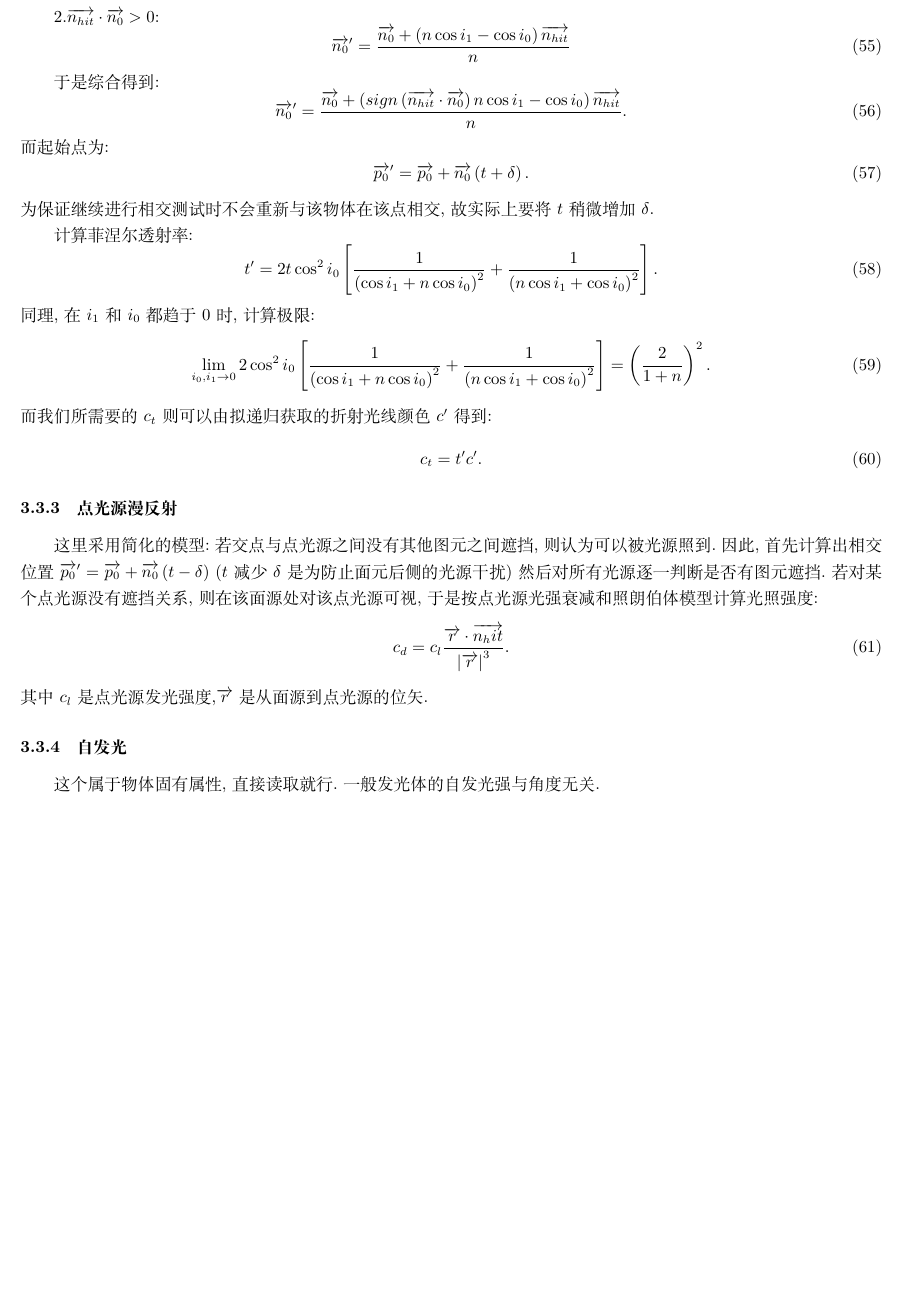
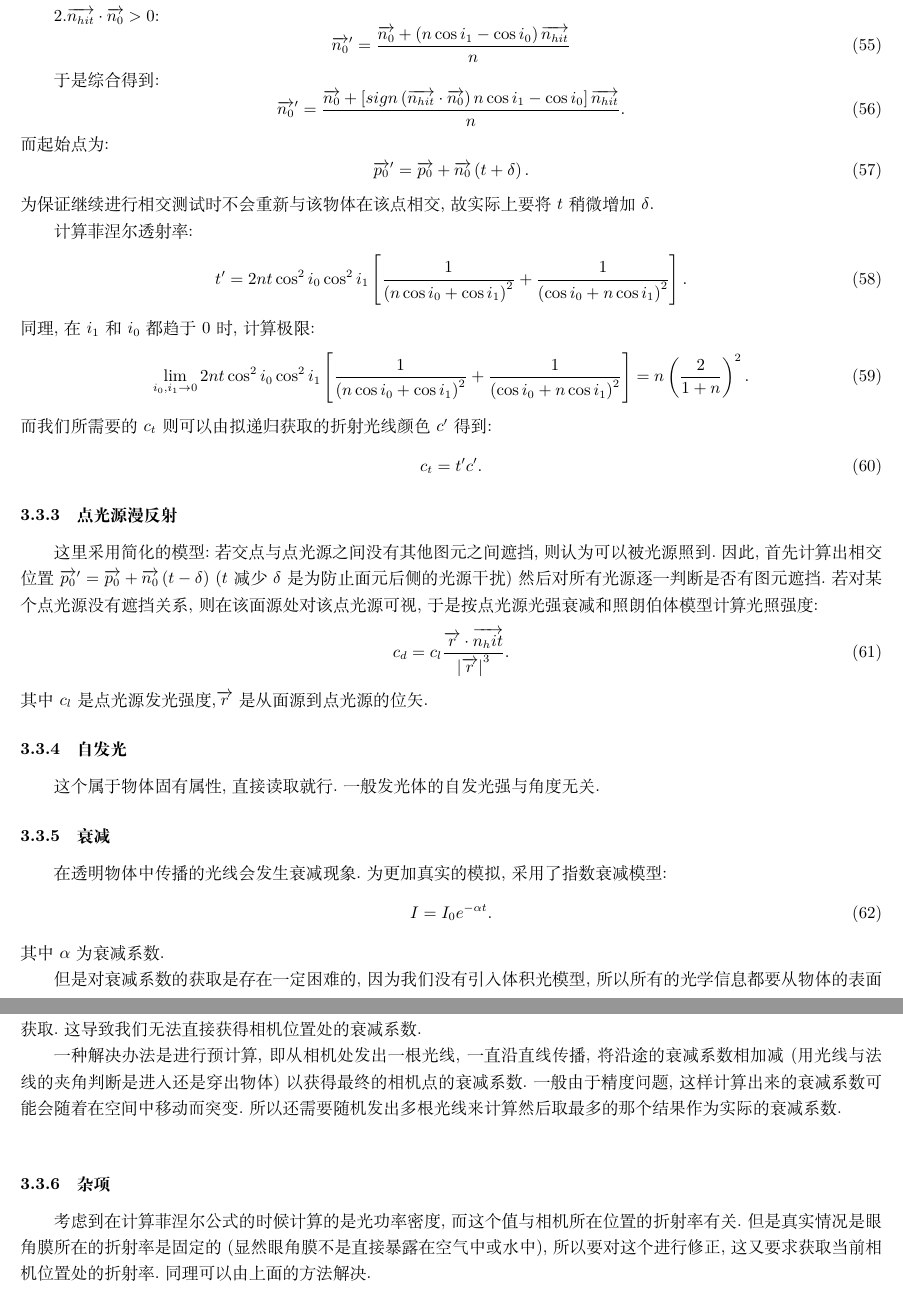
Before and after one commit to LRLVEC/RayTracing, a LaTeX document (Theory/RayTracingTheory.tex): part of page 10 of 10 before the commit and two parts of pages 10 and 11 of 11 after it, the two joined at a grey line, cut so that both start at the same text, the shorter picture padded with empty space. Compiled offline with XeLaTeX.

Commit message:
Corrected theory

```diff
--- a/Theory/RayTracingTheory.tex
+++ b/Theory/RayTracingTheory.tex
@@ -523,14 +524,14 @@
                 为保证继续进行相交测试时不会重新与该物体在该点相交,故实际上要将$t$稍微增加$\delta$.\\
                 \indent 计算菲涅尔透射率:
                 \begin{equation}
-                    t'=2t\cos^2{i_0}\left[\frac{1}{\left(\cos{i_1}+n\cos{i_0}\right)^2}+
-                    \frac{1}{\left(n\cos{i_1}+\cos{i_0}\right)^2}\right].
+                    t'=2nt\cos^2{i_0}\cos^2{i_1}\left[\frac{1}{\left(n\cos{i_0}+\cos{i_1}\right)^2}+
+                    \frac{1}{\left(\cos{i_0}+n\cos{i_1}\right)^2}\right].
                 \end{equation}
                 同理,在$i_1$和$i_0$都趋于0时,计算极限:
                 \begin{equation}
-                    \lim_{i_0,i_1\rightarrow 0}2\cos^2{i_0}\left[\frac{1}{\left(\cos{i_1}+n\cos{i_0}\right)^2}+
-                    \frac{1}{\left(n\cos{i_1}+\cos{i_0}\right)^2}\right]=
-                    \left(\frac{2}{1+n}\right)^2.
+                    \lim_{i_0,i_1\rightarrow 0}2nt\cos^2{i_0}\cos^2{i_1}\left[\frac{1}{\left(n\cos{i_0}+\cos{i_1}\right)^2}+
+                    \frac{1}{\left(\cos{i_0}+n\cos{i_1}\right)^2}\right]=
+                    n\left(\frac{2}{1+n}\right)^2.
                 \end{equation}
                 而我们所需要的$c_t$则可以由拟递归获取的折射光线颜色$c'$得到:
                 \begin{equation}
@@ -548,4 +549,21 @@
                 其中$c_l$是点光源发光强度,$\overrightarrow{r}$是从面源到点光源的位矢.
             \subsubsection{自发光}
                 这个属于物体固有属性,直接读取就行.一般发光体的自发光强与角度无关.
+            \subsubsection{衰减}
+                在透明物体中传播的光线会发生衰减现象.为更加真实的模拟,采用了指数衰减模型:
+                \begin{equation}
+                    I=I_0e^{-\alpha t}.
+                \end{equation}
+                其中$\alpha$为衰减系数.\\
+                \indent 但是对衰减系数的获取是存在一定困难的,因为我们没有引入体积光模型,所以
+                所有的光学信息都要从物体的表面获取.这导致我们无法直接获得相机位置处的衰减系数.\\
+                \indent 一种解决办法是进行预计算,即从相机处发出一根光线,一直沿直线传播,将沿途的
+                衰减系数相加减(用光线与法线的夹角判断是进入还是穿出物体)以获得最终的相机点的衰减
+                系数.一般由于精度问题,这样计算出来的衰减系数可能会随着在空间中移动而突变.所以还
+                需要随机发出多根光线来计算然后取最多的那个结果作为实际的衰减系数.\\
+            \subsubsection{杂项}
+                \indent 考虑到在计算菲涅尔公式的时候计算的是光功率密度,而这个值与相机所在位置的折
+                射率有关.但是真实情况是眼角膜所在的折射率是固定的(显然眼角膜不是直接暴露在空气中
+                或水中),所以要对这个进行修正,这又要求获取当前相机位置处的折射率.同理可以由上面的
+                方法解决.
 \end{document}
```
Also changed, not shown: Theory/RayTracingTheory.pdf, Theory/RayTracingTheory.tex (15 more changed lines), 8 other files.
